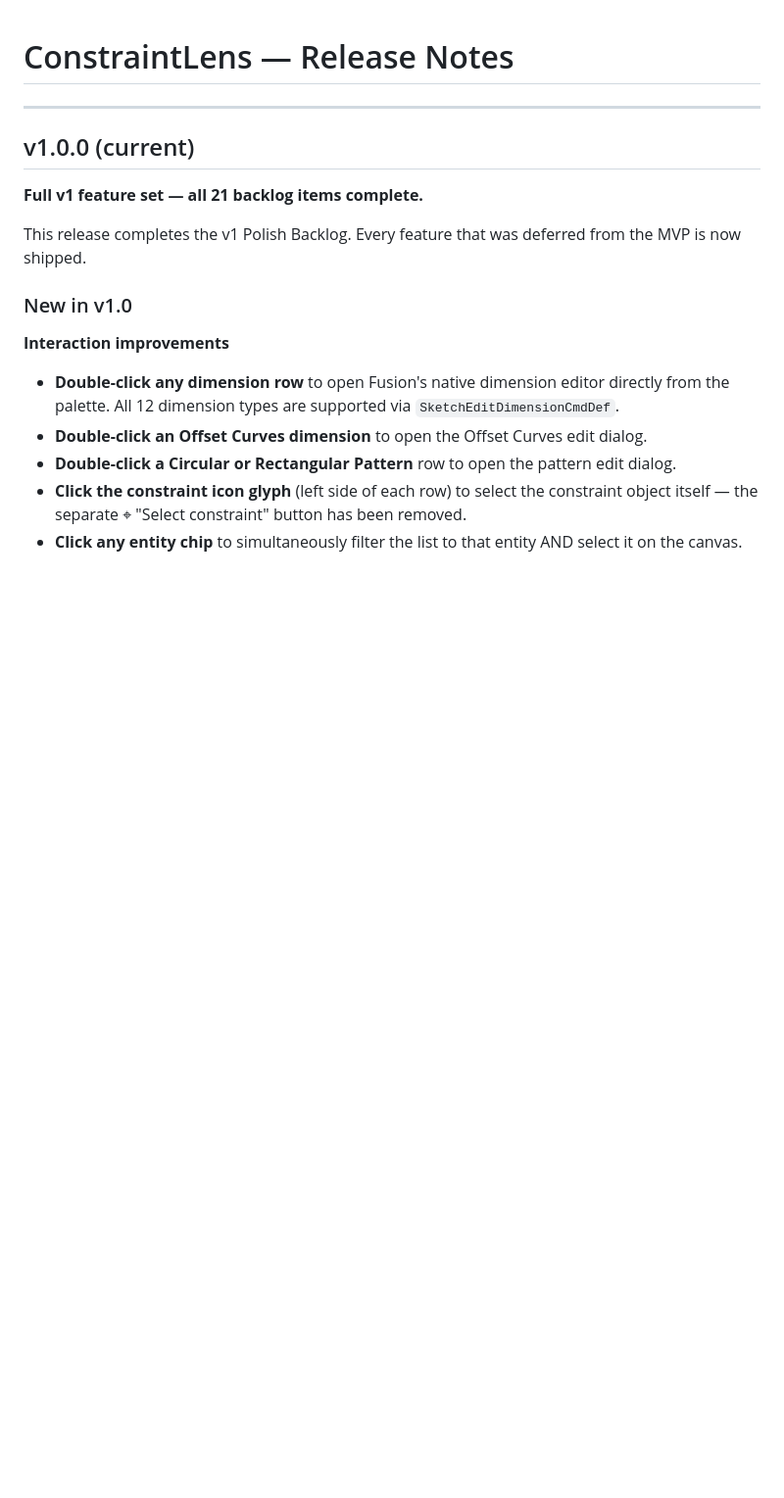
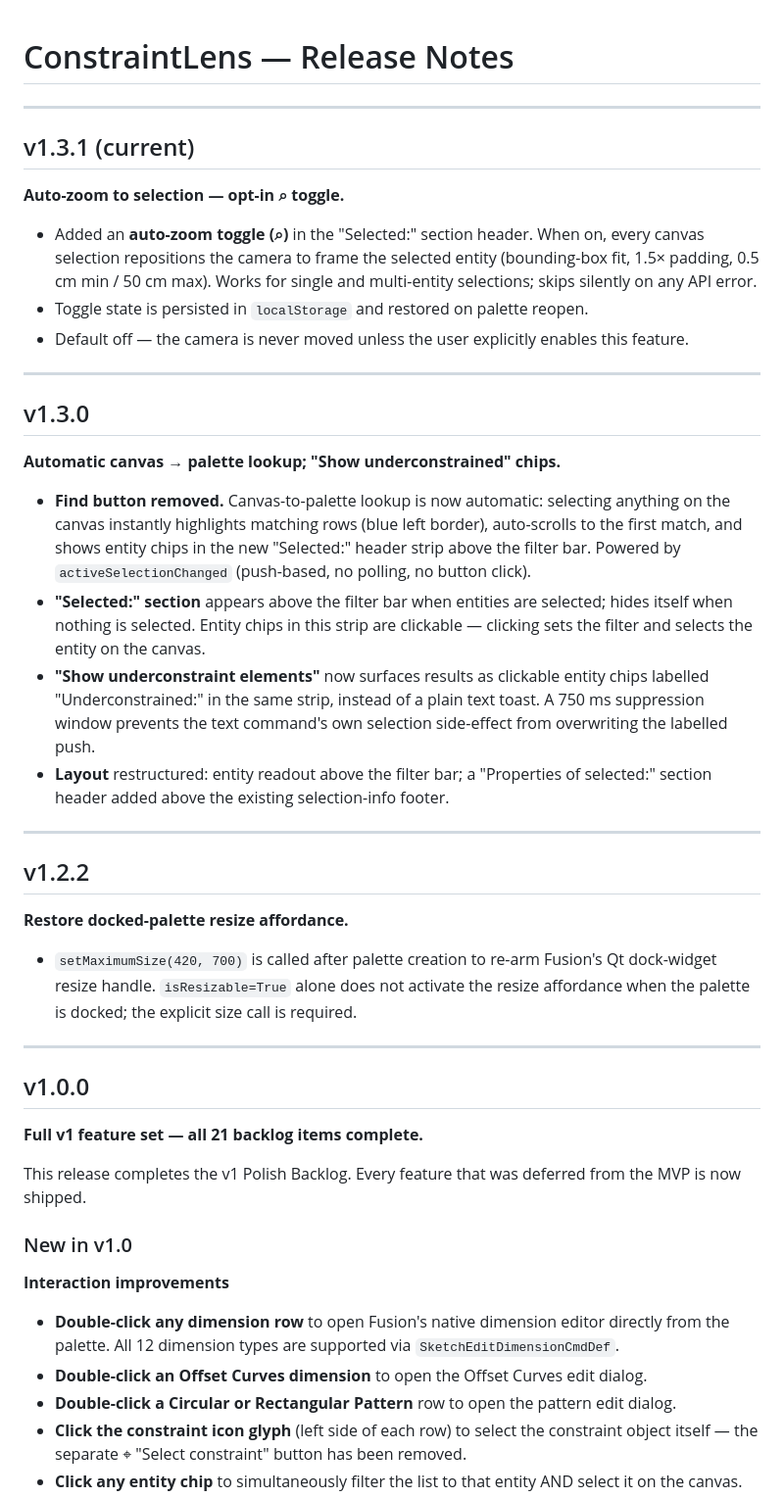
Before and after one commit to Botrops1/ConstraintsLens, a Markdown page: RELEASE_NOTES.md, the part around the change. Shown at 98% size. GitHub-like rendering; blank space fills up the shorter version.

```diff
--- a/RELEASE_NOTES.md
+++ b/RELEASE_NOTES.md
@@ -2,7 +2,36 @@
 
 ---
 
-## v1.0.0 (current)
+## v1.3.1 (current)
+
+**Auto-zoom to selection — opt-in ⌕ toggle.**
+
+- Added an **auto-zoom toggle (⌕)** in the "Selected:" section header. When on, every canvas selection repositions the camera to frame the selected entity (bounding-box fit, 1.5× padding, 0.5 cm min / 50 cm max). Works for single and multi-entity selections; skips silently on any API error.
+- Toggle state is persisted in `localStorage` and restored on palette reopen.
+- Default off — the camera is never moved unless the user explicitly enables this feature.
+
+---
+
+## v1.3.0
+
+**Automatic canvas → palette lookup; "Show underconstrained" chips.**
+
+- **Find button removed.** Canvas-to-palette lookup is now automatic: selecting anything on the canvas instantly highlights matching rows (blue left border), auto-scrolls to the first match, and shows entity chips in the new "Selected:" header strip above the filter bar. Powered by `activeSelectionChanged` (push-based, no polling, no button click).
+- **"Selected:" section** appears above the filter bar when entities are selected; hides itself when nothing is selected. Entity chips in this strip are clickable — clicking sets the filter and selects the entity on the canvas.
+- **"Show underconstraint elements"** now surfaces results as clickable entity chips labelled "Underconstrained:" in the same strip, instead of a plain text toast. A 750 ms suppression window prevents the text command's own selection side-effect from overwriting the labelled push.
+- **Layout** restructured: entity readout above the filter bar; a "Properties of selected:" section header added above the existing selection-info footer.
+
+---
+
+## v1.2.2
+
+**Restore docked-palette resize affordance.**
+
+- `setMaximumSize(420, 700)` is called after palette creation to re-arm Fusion's Qt dock-widget resize handle. `isResizable=True` alone does not activate the resize affordance when the palette is docked; the explicit size call is required.
+
+---
+
+## v1.0.0
 
 **Full v1 feature set — all 21 backlog items complete.**
 
```
Also changed, not shown: README.md (+45 -38 lines).
